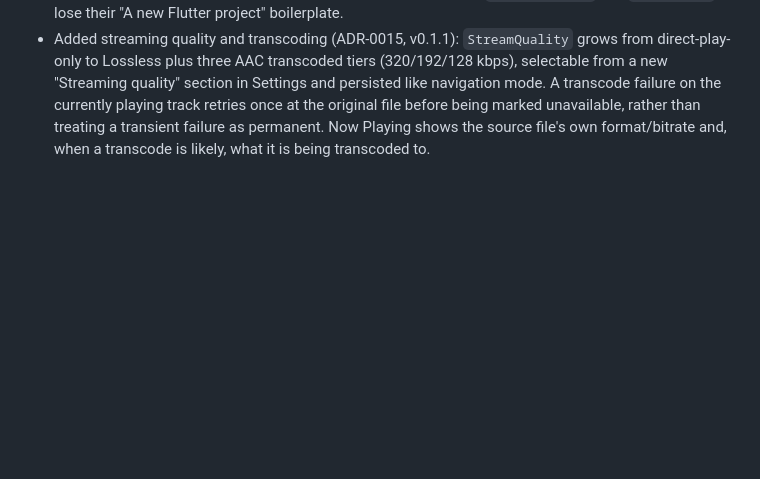
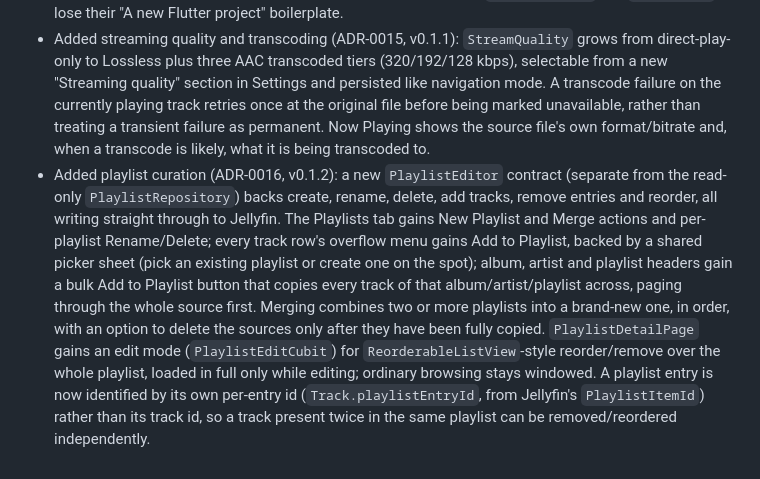
Before and after one commit to BenGroll/Jellyfinity-Client, a Markdown page: CHANGELOG.md, the part around the change. GitHub-like rendering; blank space fills up the shorter version.

Commit message:
v0.1.2 - docs - record ADR-0016 and update the changelog for playlist curation
Co-Authored-By: Claude Sonnet 5 <noreply@anthropic.com>

```diff
--- a/CHANGELOG.md
+++ b/CHANGELOG.md
@@ -228,3 +228,22 @@ All notable changes to Jellyfinity are documented here.
   transient failure as permanent. Now Playing shows the source file's own
   format/bitrate and, when a transcode is likely, what it is being
   transcoded to.
+- Added playlist curation (ADR-0016, v0.1.2): a new `PlaylistEditor`
+  contract (separate from the read-only `PlaylistRepository`) backs
+  create, rename, delete, add tracks, remove entries and reorder, all
+  writing straight through to Jellyfin. The Playlists tab gains New
+  Playlist and Merge actions and per-playlist Rename/Delete; every track
+  row's overflow menu gains Add to Playlist, backed by a shared picker
+  sheet (pick an existing playlist or create one on the spot); album,
+  artist and playlist headers gain a bulk Add to Playlist button that
+  copies every track of that album/artist/playlist across, paging
+  through the whole source first. Merging combines two or more playlists
+  into a brand-new one, in order, with an option to delete the sources
+  only after they have been fully copied. `PlaylistDetailPage` gains an
+  edit mode (`PlaylistEditCubit`) for `ReorderableListView`-style
+  reorder/remove over the whole playlist, loaded in full only while
+  editing; ordinary browsing stays windowed. A playlist entry is now
+  identified by its own per-entry id (`Track.playlistEntryId`, from
+  Jellyfin's `PlaylistItemId`) rather than its track id, so a track
+  present twice in the same playlist can be removed/reordered
+  independently.
```
Also changed, not shown: docs/adr/ADR-0016-playlist-curation.md (added, +192 -0 lines).
